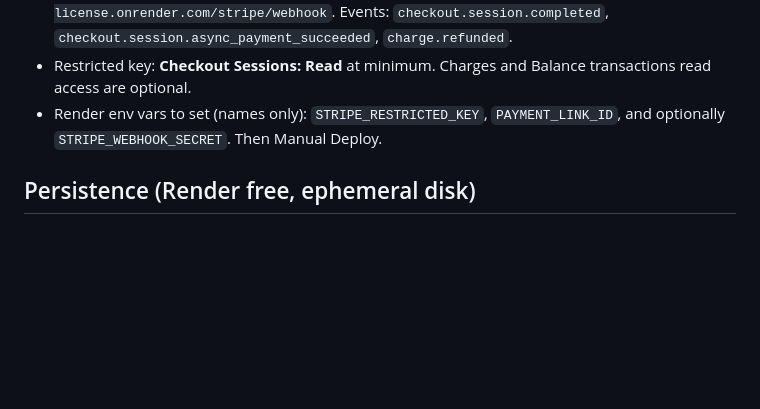
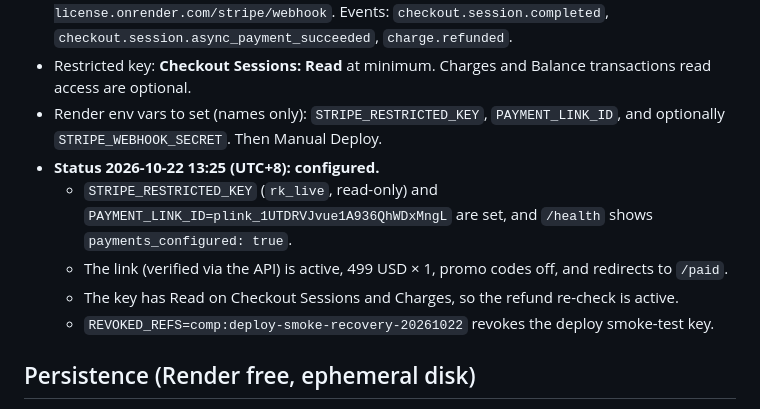
Before and after one commit to ohomygood/x-engagement-extension, a Markdown page: docs/deploy.md, the part around the change. Drawn GitHub-style; blank space fills up the shorter version.

Commit message:
Deploy docs: payments configured

```diff
--- a/docs/deploy.md
+++ b/docs/deploy.md
@@ -22,6 +22,11 @@ State: **test-safe**.
   Events: `checkout.session.completed`, `checkout.session.async_payment_succeeded`, `charge.refunded`.
 - Restricted key: **Checkout Sessions: Read** at minimum. Charges and Balance transactions read access are optional.
 - Render env vars to set (names only): `STRIPE_RESTRICTED_KEY`, `PAYMENT_LINK_ID`, and optionally `STRIPE_WEBHOOK_SECRET`. Then Manual Deploy.
+- **Status 2026-10-22 13:25 (UTC+8): configured.**
+  - `STRIPE_RESTRICTED_KEY` (`rk_live`, read-only) and `PAYMENT_LINK_ID=plink_1UTDRVJvue1A936QhWDxMngL` are set, and `/health` shows `payments_configured: true`.
+  - The link (verified via the API) is active, 499 USD × 1, promo codes off, and redirects to `/paid`.
+  - The key has Read on Checkout Sessions and Charges, so the refund re-check is active.
+  - `REVOKED_REFS=comp:deploy-smoke-recovery-20261022` revokes the deploy smoke-test key.
 
 ## Persistence (Render free, ephemeral disk)
 
```
